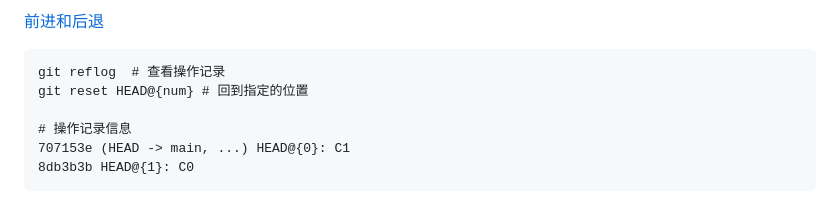
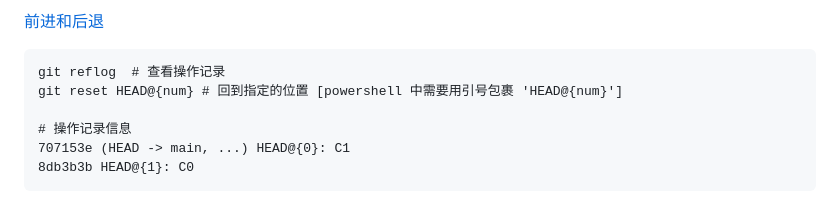
Before and after one commit to heng1025/git-slides, a Markdown page: slides.md, the part around the change. Drawn GitHub-style.

Commit message:
Update git reset command for PowerShell usage
Added note about using quotes in PowerShell for git reset.

````diff
--- a/slides.md
+++ b/slides.md
@@ -184,7 +184,7 @@ gitGraph
 
 ```
 git reflog  # 查看操作记录
-git reset HEAD@{num} # 回到指定的位置
+git reset HEAD@{num} # 回到指定的位置 [powershell 中需要用引号包裹 'HEAD@{num}']
 
 # 操作记录信息
 707153e (HEAD -> main, ...) HEAD@{0}: C1
````
